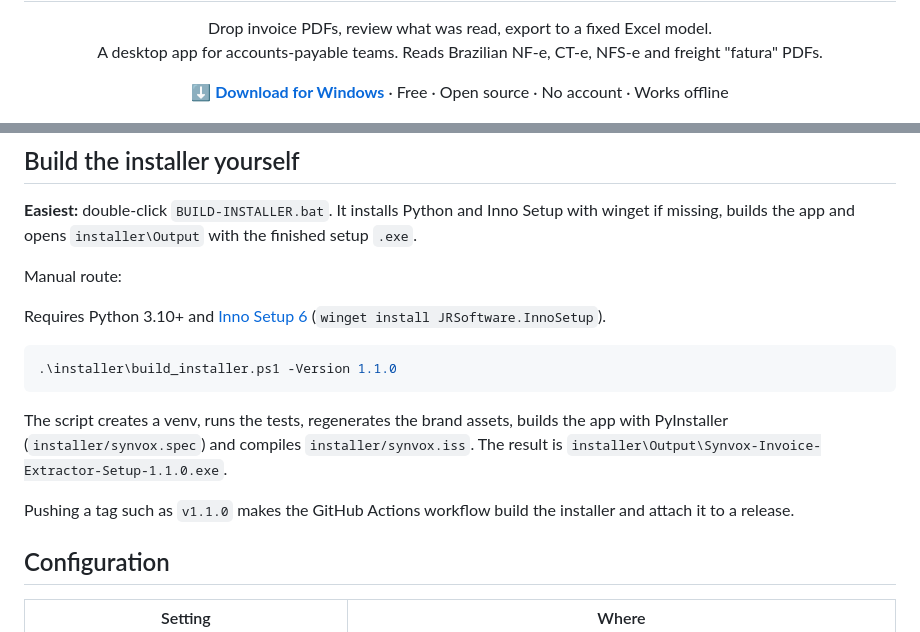
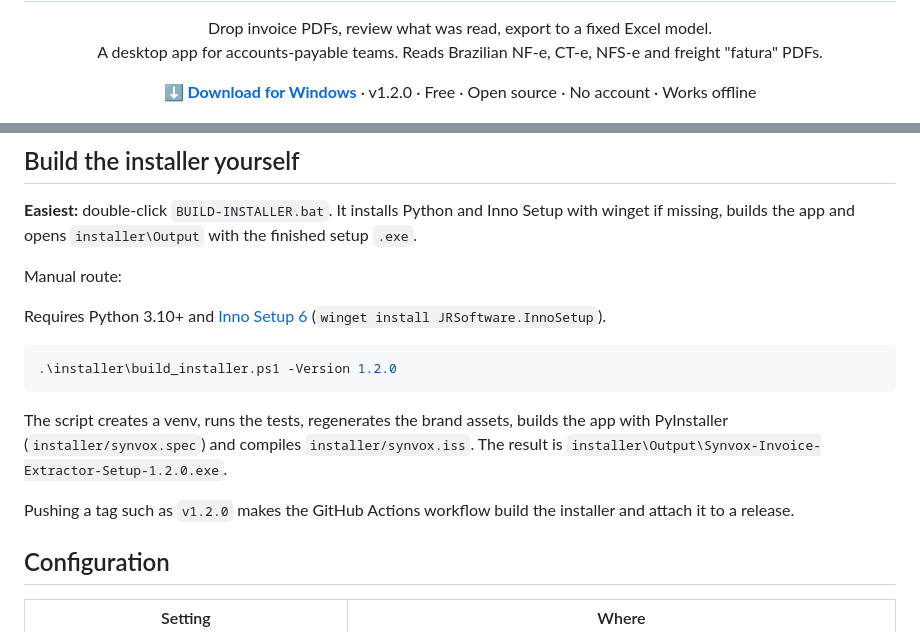
Before and after one commit to lipezwx/SynvoX, a Markdown page: README.md, 2 parts joined by grey strips. Drawn GitHub-style.

````diff
--- a/README.md
+++ b/README.md
@@ -9,7 +9,7 @@
   A desktop app for accounts-payable teams. Reads Brazilian NF-e, CT-e, NFS-e and freight "fatura" PDFs.
 </p>
 
-<p align="center"><a href="https://github.com/lipezwx/SynvoX/releases/latest"><b>⬇️ Download for Windows</b></a> · Free · Open source · No account · Works offline</p>
+<p align="center"><a href="https://github.com/lipezwx/SynvoX/releases/latest"><b>⬇️ Download for Windows</b></a> · v1.2.0 · Free · Open source · No account · Works offline</p>
 
 <p align="center">
   <img src="docs/screenshot.png" alt="Synvox Invoice Extractor" width="860">
@@ -89,14 +109,14 @@ Manual route:
 Requires Python 3.10+ and [Inno Setup 6](https://jrsoftware.org/isdl.php) (`winget install JRSoftware.InnoSetup`).
 
 ```powershell
-.\installer\build_installer.ps1 -Version 1.1.0
+.\installer\build_installer.ps1 -Version 1.2.0
 ```
 
 The script creates a venv, runs the tests, regenerates the brand assets, builds the app with PyInstaller
 (`installer/synvox.spec`) and compiles `installer/synvox.iss`.
-The result is `installer\Output\Synvox-Invoice-Extractor-Setup-1.1.0.exe`.
+The result is `installer\Output\Synvox-Invoice-Extractor-Setup-1.2.0.exe`.
 
-Pushing a tag such as `v1.1.0` makes the GitHub Actions workflow build the installer and attach it to a release.
+Pushing a tag such as `v1.2.0` makes the GitHub Actions workflow build the installer and attach it to a release.
 
 ## Configuration
 
````
Also changed, not shown: other parts of README.md (+28 -8 lines), CHANGELOG.md (+1 -1 lines), docs/screenshot.png, 5 other files.
